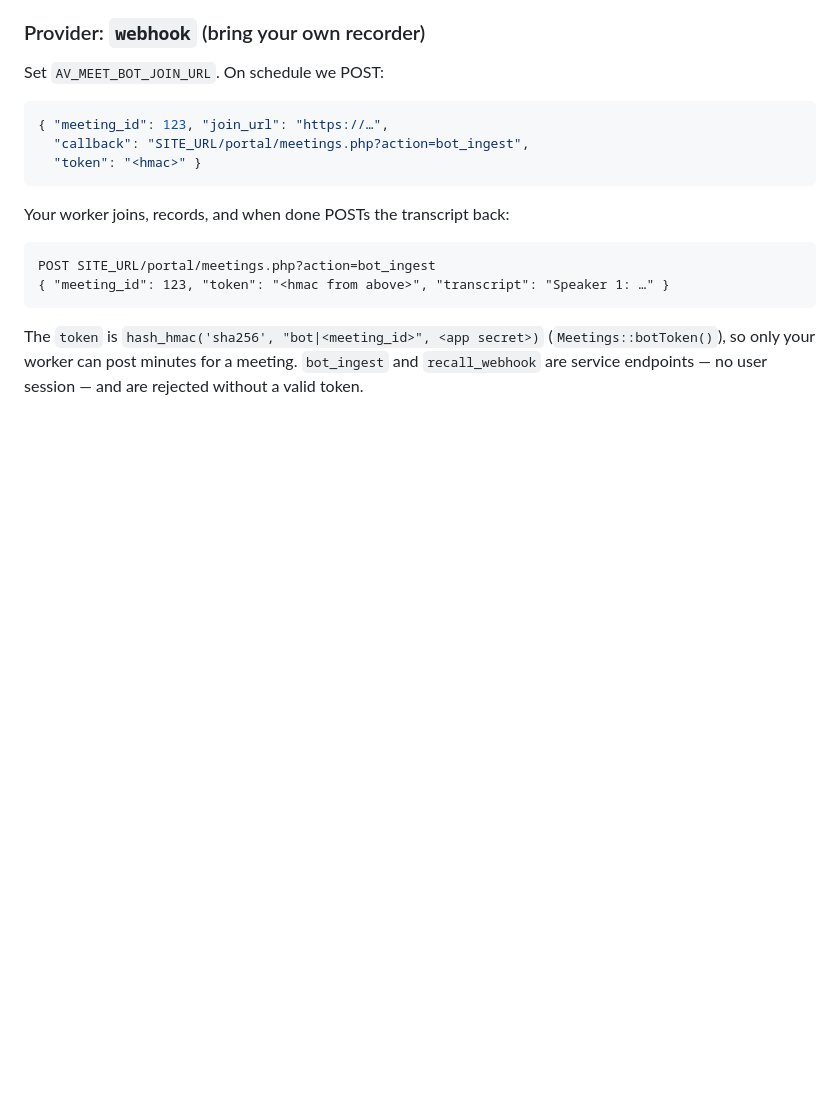
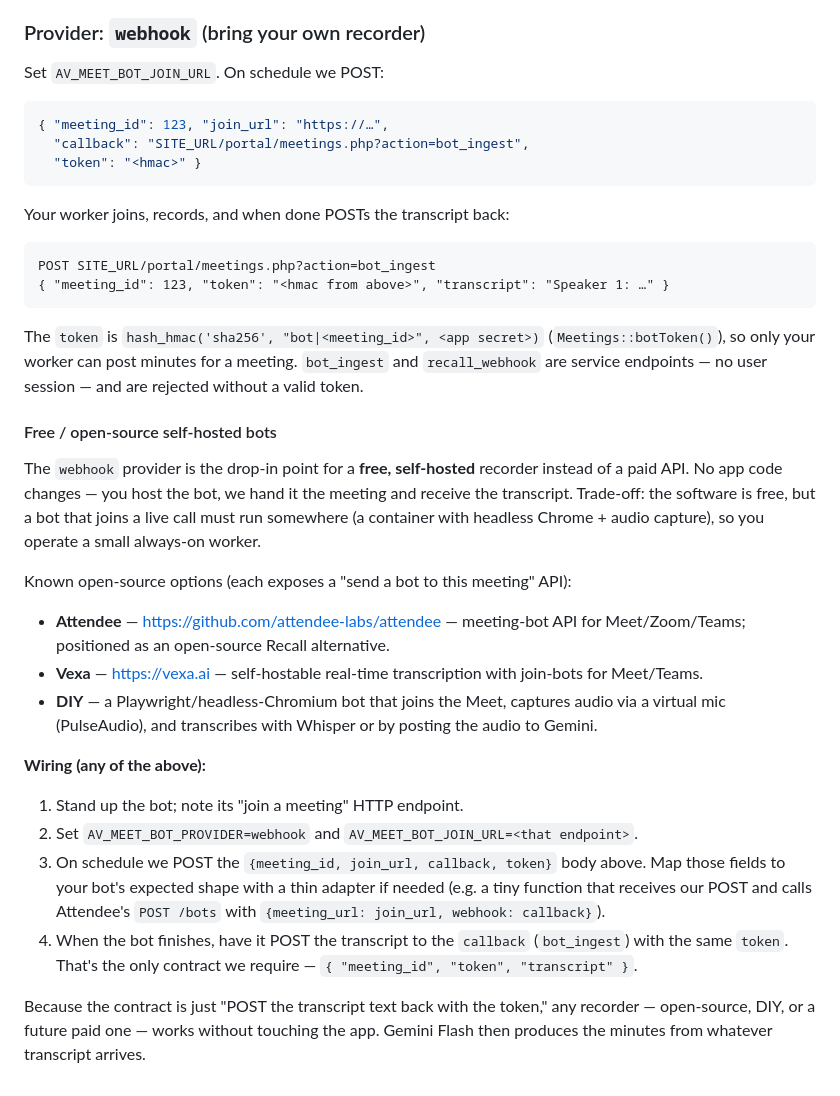
Before and after one commit to appadmin-oss/afrovanguard-site, a Markdown page: docs/meetings.md, the part around the change. GitHub-like rendering; blank space fills up the shorter version.

Commit message:
docs(meetings): self-hosted / open-source recorder bots via webhook provider
Document how to plug a free, self-hosted meeting bot (Attendee, Vexa, or a DIY
headless-Chromium + Whisper/Gemini worker) into the existing `webhook` provider
— no app code changes. Covers wiring (AV_MEET_BOT_PROVIDER=webhook +
AV_MEET_BOT_JOIN_URL), the thin adapter to each bot's own API, and the single
callback contract (POST transcript + HMAC token to bot_ingest).

Co-Authored-By: Claude Opus 4.8 <noreply@anthropic.com>
Claude-Session: https://claude.ai/code/session_016mssQochCgbPugkmVZRWe9

```diff
--- a/docs/meetings.md
+++ b/docs/meetings.md
@@ -97,3 +97,37 @@ The `token` is `hash_hmac('sha256', "bot|<meeting_id>", <app secret>)`
 (`Meetings::botToken()`), so only your worker can post minutes for a meeting.
 `bot_ingest` and `recall_webhook` are service endpoints — no user session — and
 are rejected without a valid token.
+
+#### Free / open-source self-hosted bots
+
+The `webhook` provider is the drop-in point for a **free, self-hosted** recorder
+instead of a paid API. No app code changes — you host the bot, we hand it the
+meeting and receive the transcript. Trade-off: the software is free, but a bot
+that joins a live call must run somewhere (a container with headless Chrome +
+audio capture), so you operate a small always-on worker.
+
+Known open-source options (each exposes a "send a bot to this meeting" API):
+
+- **Attendee** — <https://github.com/attendee-labs/attendee> — meeting-bot API
+  for Meet/Zoom/Teams; positioned as an open-source Recall alternative.
+- **Vexa** — <https://vexa.ai> — self-hostable real-time transcription with
+  join-bots for Meet/Teams.
+- **DIY** — a Playwright/headless-Chromium bot that joins the Meet, captures
+  audio via a virtual mic (PulseAudio), and transcribes with Whisper or by
+  posting the audio to Gemini.
+
+**Wiring (any of the above):**
+
+1. Stand up the bot; note its "join a meeting" HTTP endpoint.
+2. Set `AV_MEET_BOT_PROVIDER=webhook` and `AV_MEET_BOT_JOIN_URL=<that endpoint>`.
+3. On schedule we POST the `{meeting_id, join_url, callback, token}` body above.
+   Map those fields to your bot's expected shape with a thin adapter if needed
+   (e.g. a tiny function that receives our POST and calls Attendee's
+   `POST /bots` with `{meeting_url: join_url, webhook: callback}`).
+4. When the bot finishes, have it POST the transcript to the `callback`
+   (`bot_ingest`) with the same `token`. That's the only contract we require —
+   `{ "meeting_id", "token", "transcript" }`.
+
+Because the contract is just "POST the transcript text back with the token,"
+any recorder — open-source, DIY, or a future paid one — works without touching
+the app. Gemini Flash then produces the minutes from whatever transcript arrives.
```
